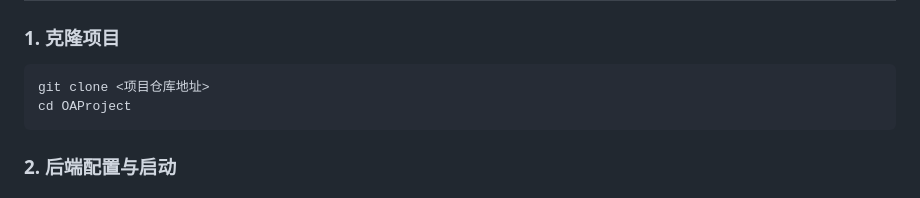
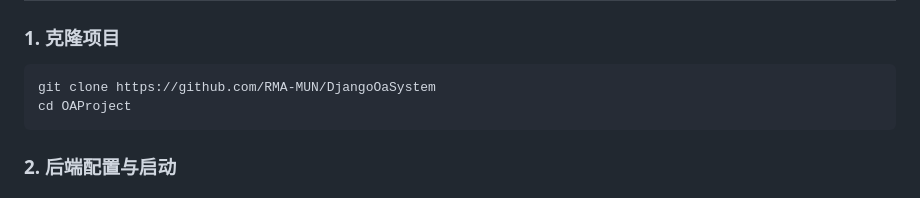
Before and after one commit to RMA-MUN/DjangoOaSystem, a Markdown page: README.md, the part around the change. GitHub-like rendering.

````diff
--- a/README.md
+++ b/README.md
@@ -142,7 +142,7 @@ oa-vue-project/
 ### 1. 克隆项目
 
 ```bash
-git clone <项目仓库地址>
+git clone https://github.com/RMA-MUN/DjangoOaSystem
 cd OAProject
 ```
 
````
